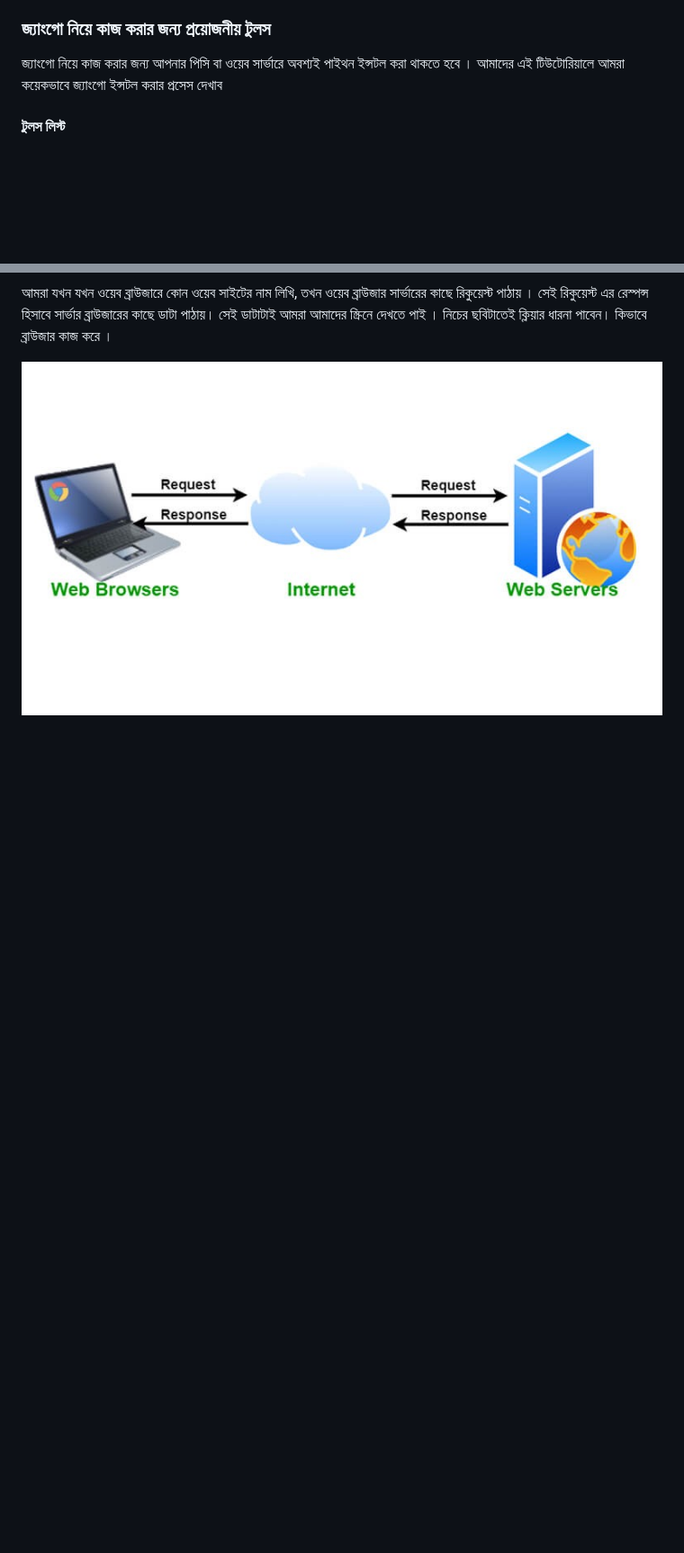
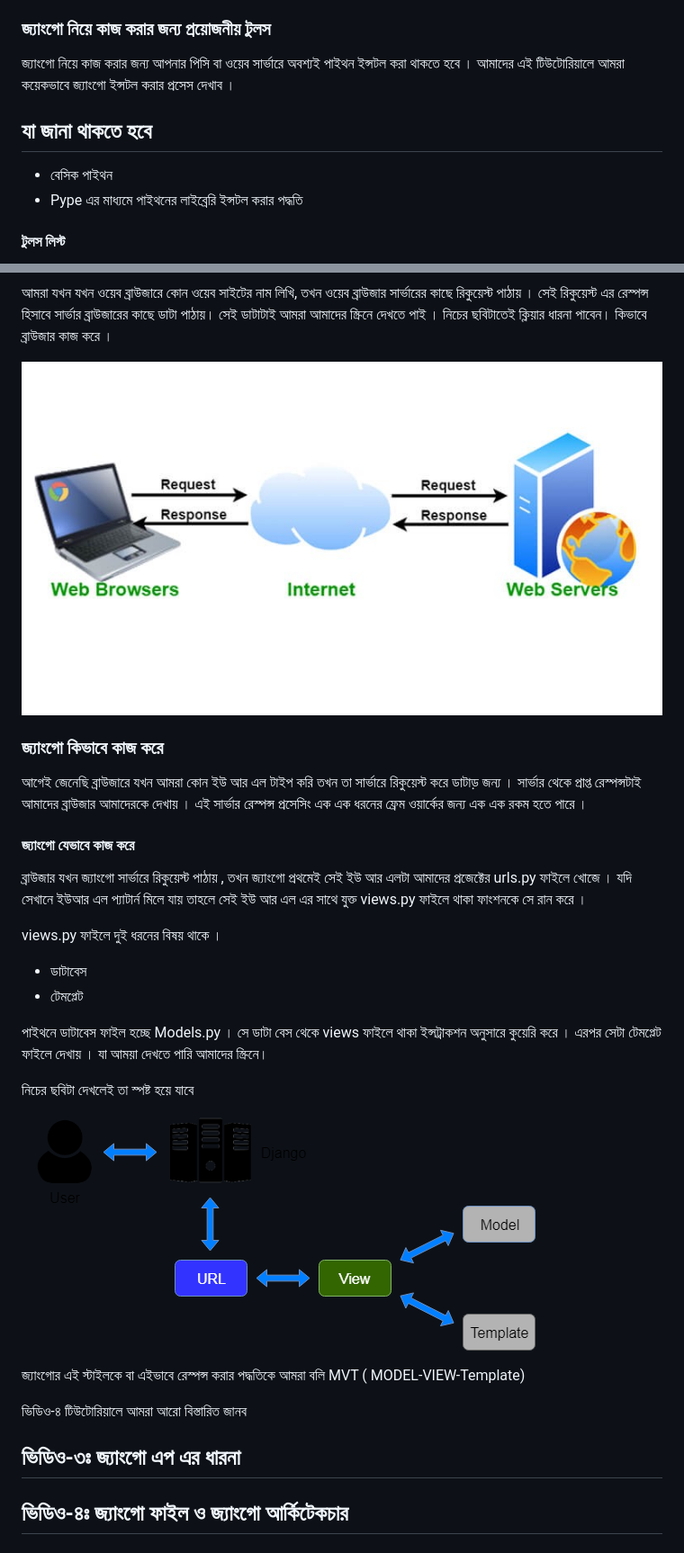
Before and after one commit to aouwalitshikkha/Django-Course-Bangla, a Markdown page: django-intro/README.MD, 2 parts joined by grey strips. Shown: that part at 90% size. Rendered like a GitHub page; pictures changed too: others/images/django-works.png (added); blank space fills up the shorter version.

Commit message:
Class two of Django Intro Added

```diff
--- a/django-intro/README.MD
+++ b/django-intro/README.MD
@@ -17,7 +17,11 @@
 
 ### জ্যাংগো নিয়ে কাজ করার জন্য প্রয়োজনীয় টুলস
 
-জ্যাংগো নিয়ে কাজ করার জন্য আপনার পিসি বা ওয়েব সার্ভারে অবশ্যই পাইথন ইন্সটল করা থাকতে হবে । আমাদের এই টিউটোরিয়ালে আমরা কয়েকভাবে জ্যাংগো ইন্সটল করার প্রসেস দেখাব
+জ্যাংগো নিয়ে কাজ করার জন্য আপনার পিসি বা ওয়েব সার্ভারে অবশ্যই পাইথন ইন্সটল করা থাকতে হবে । আমাদের এই টিউটোরিয়ালে আমরা কয়েকভাবে জ্যাংগো ইন্সটল করার প্রসেস দেখাব ।
+
+## যা জানা থাকতে হবে
+- বেসিক পাইথন
+- Pype এর মাধ্যমে পাইথনের লাইব্রেরি ইন্সটল করার পদ্ধতি
 
 #### টুলস লিস্ট
 1. Python
@@ -48,3 +57,30 @@ python manage.py runserver
 আমরা যখন যখন ওয়েব ব্রাউজারে কোন ওয়েব সাইটের নাম লিখি, তখন ওয়েব ব্রাউজার সার্ভারের কাছে রিকুয়েস্ট পাঠায় । সেই রিকুয়েস্ট এর রেস্পন্স হিসাবে সার্ভার ব্রাউজারের কাছে ডাটা পাঠায়। সেই ডাটাটাই আমরা আমাদের স্ক্রিনে দেখতে পাই । নিচের ছবিটাতেই ক্লিয়ার ধারনা পাবেন। কিভাবে ব্রাউজার কাজ করে ।
 
 ![How Browser Works](https://github.com/aouwalitshikkha/Django-Course-Bangla/blob/main/others/images/browser_works.jpeg)
+
+
+
+### জ্যাংগো কিভাবে কাজ করে
+
+আগেই জেনেছি ব্রাউজারে যখন আমরা কোন ইউ আর এল টাইপ করি তখন তা সার্ভারে রিকুয়েস্ট করে ডাটাড় জন্য । সার্ভার থেকে প্রাপ্ত রেস্পন্সটাই আমাদের ব্রাউজার আমাদেরকে দেখায় ।  এই সার্ভার রেস্পন্স প্রসেসিং এক এক ধরনের ফ্রেম ওয়ার্কের জন্য এক এক রকম হতে পারে ।
+
+#### জ্যাংগো যেভাবে কাজ করে
+
+ব্রাউজার যখন জ্যাংগো সার্ভারে রিকুয়েস্ট পাঠায় , তখন জ্যাংগো প্রথমেই সেই ইউ আর এলটা আমাদের প্রজেক্টের urls.py ফাইলে খোজে । যদি সেখানে ইউআর এল প্যাটার্ন মিলে যায় তাহলে সেই ইউ আর এল এর সাথে যুক্ত views.py ফাইলে থাকা ফাংশনকে সে রান করে ।
+
+views.py ফাইলে দুই ধরনের বিষয় থাকে ।
+- ডাটাবেস
+- টেমপ্লেট
+
+পাইথনে ডাটাবেস ফাইল হচ্ছে Models.py । সে ডাটা বেস থেকে views ফাইলে থাকা ইন্সট্রাকশন অনুসারে কুয়েরি করে । এরপর সেটা টেমপ্লেট ফাইলে দেখায় । যা আময়া দেখতে পারি আমাদের স্ক্রিনে।
+
+নিচের ছবিটা দেখলেই তা স্পষ্ট হয়ে যাবে
+
+![How Django Works](https://github.com/aouwalitshikkha/Django-Course-Bangla/blob/main/others/images/django-works.png)
+
+জ্যাংগোর এই স্টাইলকে বা এইভাবে রেস্পন্স করার পদ্ধতিকে আমরা বলি MVT ( MODEL-VIEW-Template)
+
+ভিডিও-৪ টিউটোরিয়ালে আমরা আরো বিস্তারিত জানব
+
+## ভিডিও-৩ঃ জ্যাংগো এপ এর ধারনা
+## ভিডিও-৪ঃ জ্যাংগো ফাইল ও জ্যাংগো আর্কিটেকচার
```
Also changed, not shown: other parts of django-intro/README.MD (+5 -0 lines).
